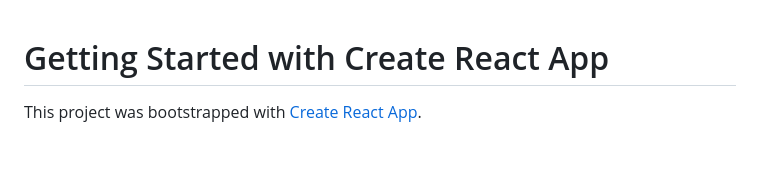
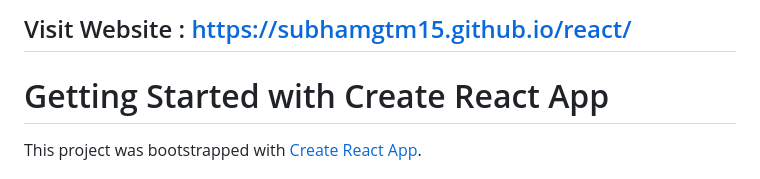
Before and after one commit to Subhamgtm15/react, a Markdown page: README.md, the part around the change. Rendered like a GitHub page; blank space fills up the shorter version.

```diff
--- a/README.md
+++ b/README.md
@@ -1,3 +1,5 @@
+## Visit Website : https://subhamgtm15.github.io/react/
+
 # Getting Started with Create React App
 
 This project was bootstrapped with [Create React App](https://github.com/facebook/create-react-app).
```
